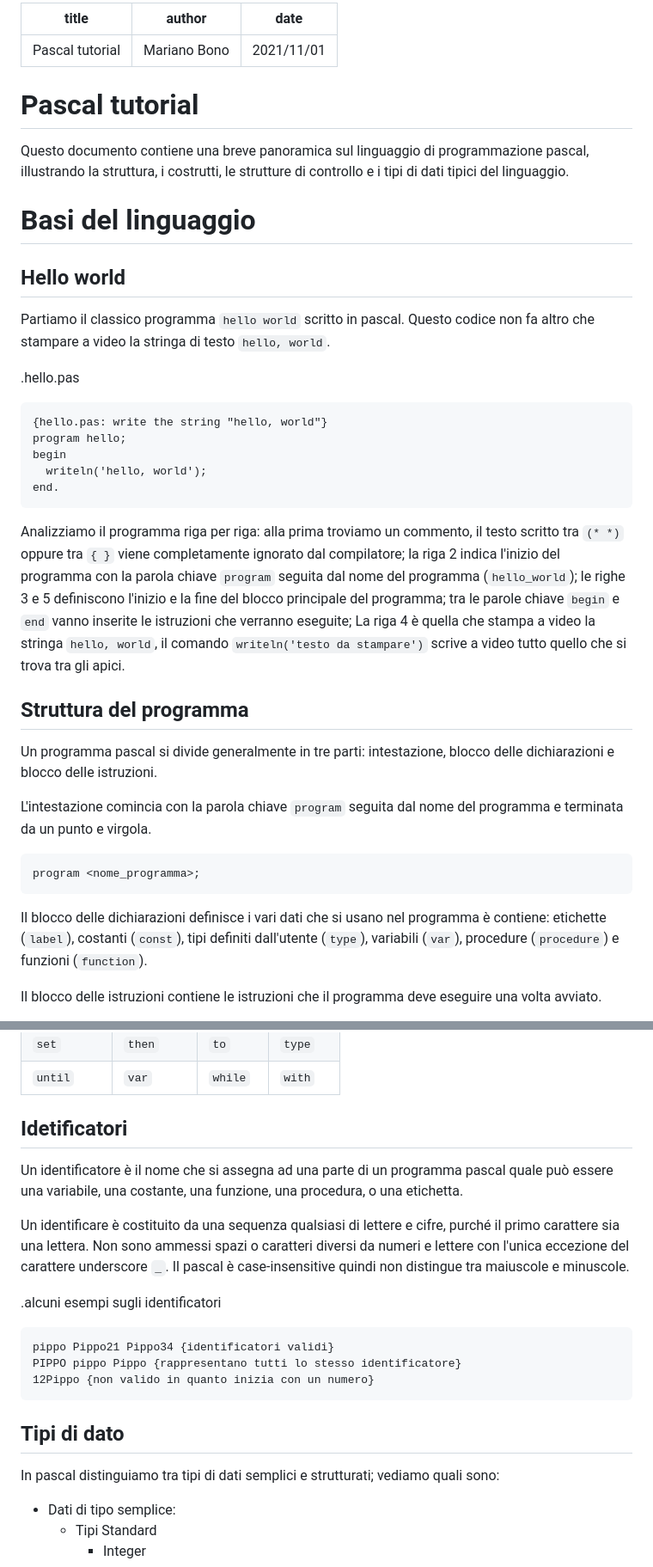
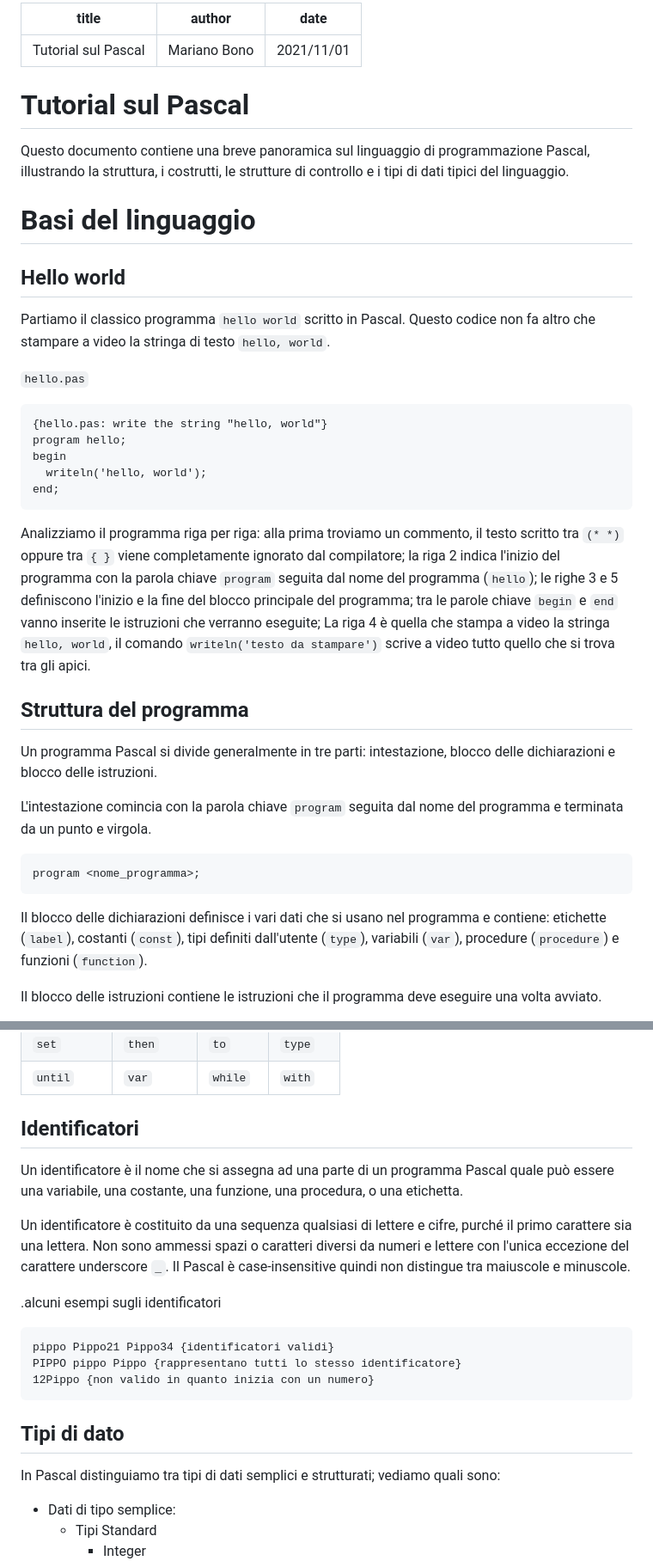
Before and after one commit to mbono/pascal_tutorial, a Markdown page: pascal_tutorial.md, 2 parts joined by grey strips. Shown at 86% size. Drawn GitHub-style.

````diff
--- a/pascal_tutorial.md
+++ b/pascal_tutorial.md
@@ -1,35 +1,35 @@
 ---
-title: Pascal tutorial
+title: Tutorial sul Pascal
 author: Mariano Bono
 date: 2021/11/01
 ...
 
-# Pascal tutorial
+# Tutorial sul Pascal
 
 Questo documento contiene una breve panoramica sul linguaggio di
-programmazione pascal, illustrando la struttura, i costrutti, le strutture di
+programmazione Pascal, illustrando la struttura, i costrutti, le strutture di
 controllo e i tipi di dati tipici del linguaggio.
 
 # Basi del linguaggio
 
 ## Hello world
 
-Partiamo il classico programma `hello world` scritto in pascal. Questo codice
+Partiamo il classico programma `hello world` scritto in Pascal. Questo codice
 non fa altro che stampare a video la stringa di testo `hello, world`.
 
-.hello.pas
+`hello.pas`
 ```pascal
 {hello.pas: write the string "hello, world"}
 program hello;
 begin
   writeln('hello, world');
-end.
+end;
 ```
 
 Analizziamo il programma riga per riga: alla prima troviamo un commento, il
 testo scritto tra `(* *)` oppure tra `{ }` viene completamente ignorato dal
 compilatore; la riga 2 indica l'inizio del programma con la parola chiave
-`program` seguita dal nome del programma (`hello_world`); le righe 3 e 5
+`program` seguita dal nome del programma (`hello`); le righe 3 e 5
 definiscono l'inizio e la fine del blocco principale del programma; tra le
 parole chiave `begin` e `end` vanno inserite le istruzioni che verranno
 eseguite; La riga 4 è quella che stampa a video la stringa `hello, world`, il
@@ -38,7 +38,7 @@ trova tra gli apici.
 
 ## Struttura del programma
 
-Un programma pascal si divide generalmente in tre parti: intestazione, blocco
+Un programma Pascal si divide generalmente in tre parti: intestazione, blocco
 delle dichiarazioni e blocco delle istruzioni.
 
 L'intestazione comincia con la parola chiave `program` seguita dal nome del
@@ -49,7 +49,7 @@ program <nome_programma>;
 ```
 
 Il blocco delle dichiarazioni definisce i vari dati che si usano nel programma
-è contiene: etichette (`label`), costanti (`const`), tipi definiti dall'utente
+e contiene: etichette (`label`), costanti (`const`), tipi definiti dall'utente
 (`type`), variabili (`var`), procedure (`procedure`) e funzioni (`function`).
 
 Il blocco delle istruzioni contiene le istruzioni che il programma deve
@@ -100,16 +100,16 @@ Le parole riservate del pascal ANSI sono mostrate nella tabella seguente.
 |`set`       |`then`     |`to`     |`type`      |
 |`until`     |`var`      |`while`  |`with`      |
 
-## Idetificatori
-
-Un identificatore è il nome che si assegna ad una parte di un programma pascal
+## Identificatori
+
+Un identificatore è il nome che si assegna ad una parte di un programma Pascal
 quale può essere una variabile, una costante, una funzione, una procedura, o
 una etichetta.
 
-Un identificare è costituito da una sequenza qualsiasi di lettere e cifre,
+Un identificatore è costituito da una sequenza qualsiasi di lettere e cifre,
 purché il primo carattere sia una lettera. Non sono ammessi spazi o caratteri
 diversi da numeri e lettere con l'unica eccezione del carattere underscore
-`_`.  Il pascal è case-insensitive quindi non distingue tra maiuscole e
+`_`.  Il Pascal è case-insensitive quindi non distingue tra maiuscole e
 minuscole.
 
 .alcuni esempi sugli identificatori
@@ -121,7 +121,7 @@ PIPPO pippo Pippo {rappresentano tutti lo stesso identificatore}
 
 ## Tipi di dato
 
-In pascal distinguiamo tra tipi di dati semplici e strutturati; vediamo quali
+In Pascal distinguiamo tra tipi di dati semplici e strutturati; vediamo quali
 sono:
 
 * Dati di tipo semplice:
````
Also changed, not shown: other parts of pascal_tutorial.md (+78 -75 lines).
